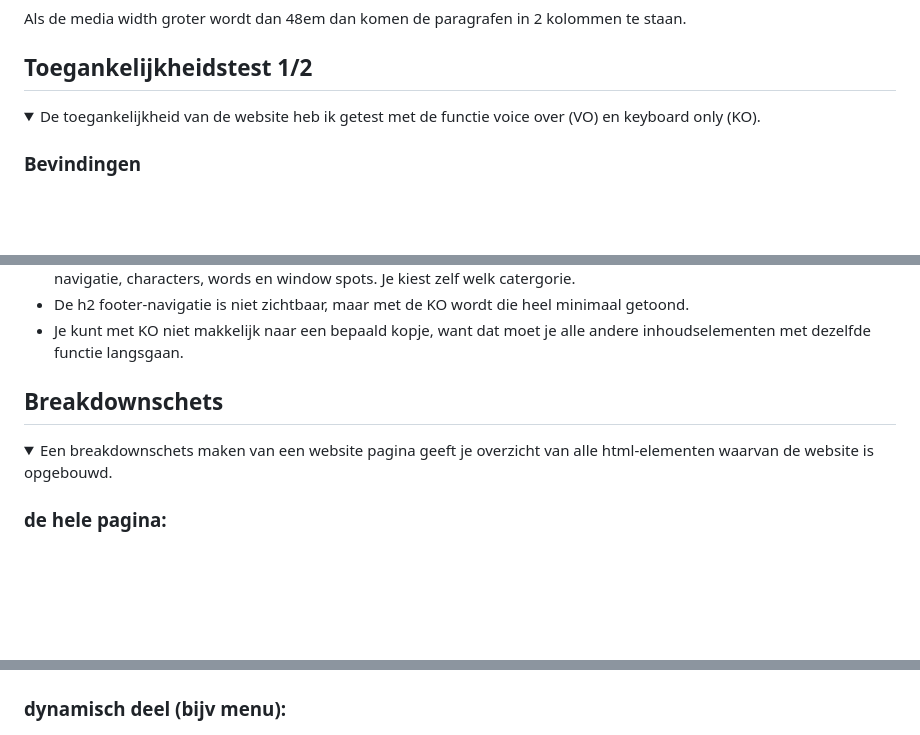
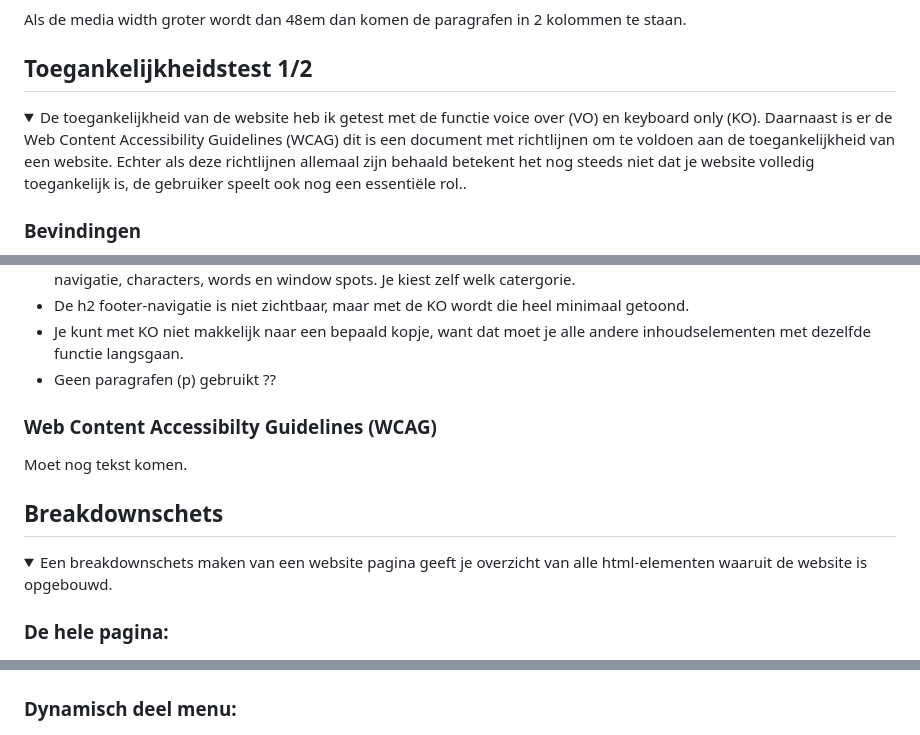
Before and after one commit to miladewaard/blokweb23-24, a Markdown page: README.md, 3 parts joined by grey strips. Drawn GitHub-style; blank space fills up the shorter version.

```diff
--- a/README.md
+++ b/README.md
@@ -98,7 +98,7 @@ Nb. Door *open* toe te voegen aan een *details* element kun je deze standaard op
 ## Toegankelijkheidstest 1/2
 
 <details open>
-  <summary>De toegankelijkheid van de website heb ik getest met de functie voice over (VO) en keyboard only (KO).</summary>
+  <summary>De toegankelijkheid van de website heb ik getest met de functie voice over (VO) en keyboard only (KO). Daarnaast is er de Web Content Accessibility Guidelines (WCAG) dit is een document met richtlijnen om te voldoen aan de toegankelijkheid van een website. Echter als deze richtlijnen allemaal zijn behaald betekent het nog steeds niet dat je website volledig toegankelijk is, de gebruiker speelt ook nog een essentiële rol..</summary>
 
   ### Bevindingen
   -	VO en KO wordt in het Nederlands gegeven, maar met een Engels accent.
@@ -111,17 +111,21 @@ Nb. Door *open* toe te voegen aan een *details* element kun je deze standaard op
   -	Met KO ga je per categorie door de website heen, de categorieën zijn: headings, links, form controls, landmarks, navigatie, characters, words en window spots. Je kiest zelf welk catergorie.
   -	De h2 footer-navigatie is niet zichtbaar, maar met de KO wordt die heel minimaal getoond.
   -	Je kunt met KO niet makkelijk naar een bepaald kopje, want dat moet je alle andere inhoudselementen met dezelfde functie langsgaan.
+  - Geen paragrafen (p) gebruikt ??
+
+  ### Web Content Accessibilty Guidelines (WCAG)
+  Moet nog tekst komen.
 </details>
 
 
 ## Breakdownschets
 
 <details open>
-  <summary>Een breakdownschets maken van een website pagina geeft je overzicht van alle html-elementen waarvan de website is opgebouwd.</summary>
+  <summary>Een breakdownschets maken van een website pagina geeft je overzicht van alle html-elementen waaruit de website is opgebouwd.</summary>
 
-  ### de hele pagina:
+  ### De hele pagina:
   <img src="readme-images/breakdownschets-homepagina.jpg" width="375px" alt="breakdown van de hele pagina">
 
-  ### dynamisch deel (bijv menu):
+  ### Dynamisch deel menu:
   <img src="readme-images/breakdownschets-menu.jpg" width="375px" alt="breakdown van een dynamisch deel">
 
```
Also changed, not shown: other parts of README.md (+1 -1 lines).
